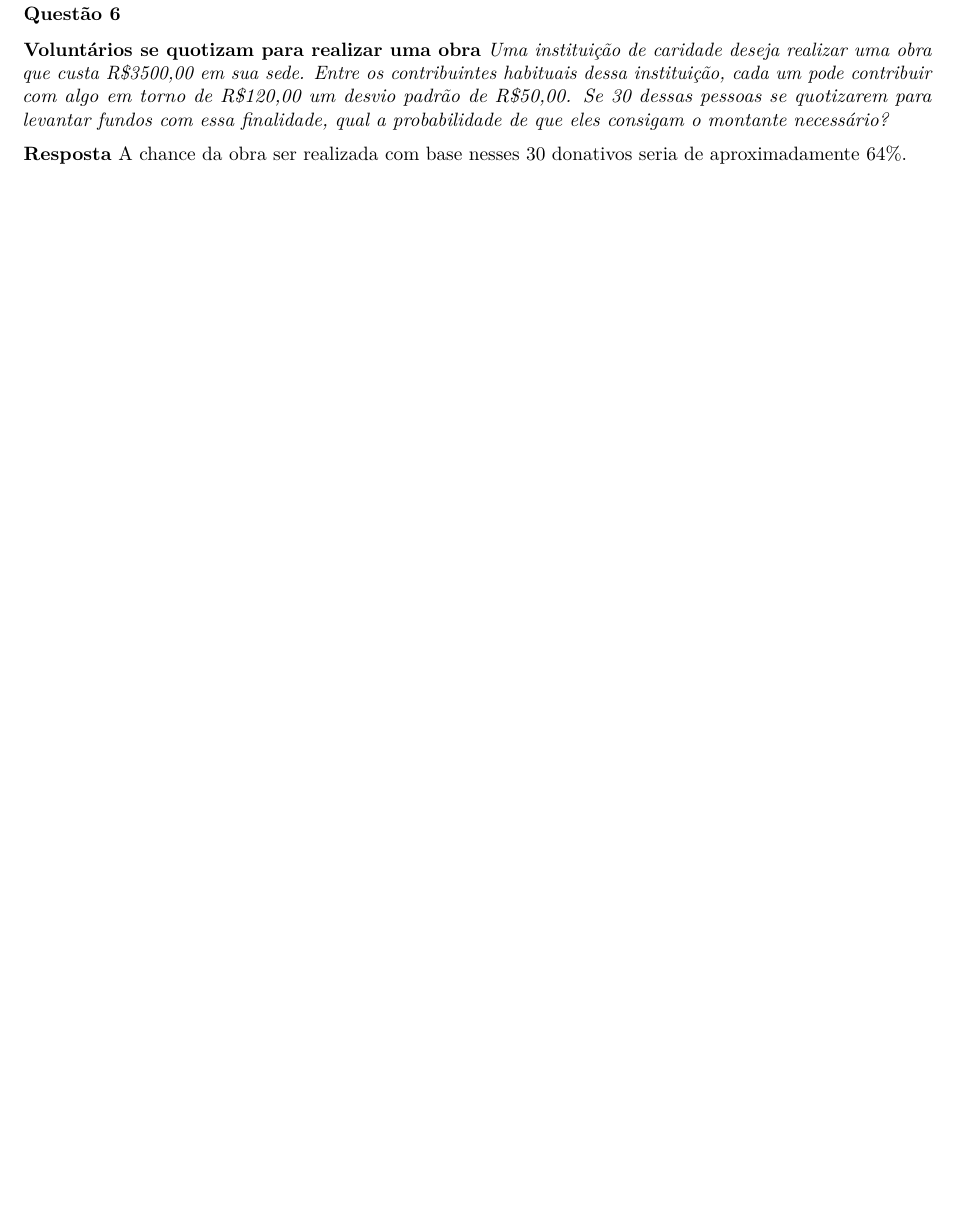
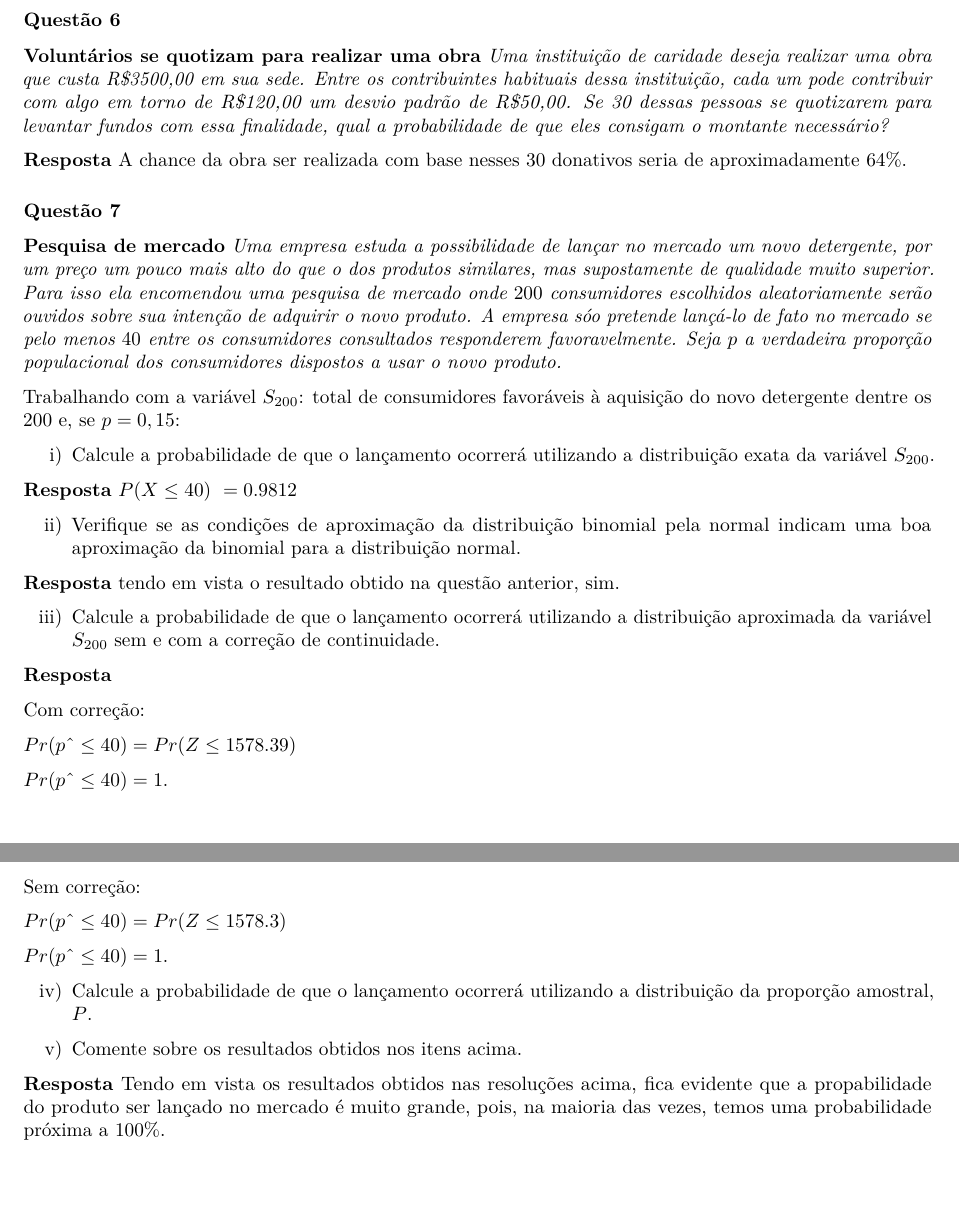
Before and after one commit to gustavolbs/estatistica-ufcg-2021.2, an R Markdown document (Lista4/Lista4.Rmd): part of page 2 of 2 before the commit and two parts of pages 2 and 3 of 3 after it, the two joined at a grey line, cut so that both start at the same text, the shorter picture padded with empty space. Rendered offline with R 4.5, knitr and Pandoc, then LaTeX, with nearby package versions; both versions are drawn in the output format of the newer one.

Commit message:
generate pdfs

````diff
--- a/Lista4/Lista4.Rmd
+++ b/Lista4/Lista4.Rmd
@@ -5,7 +5,9 @@ author:
 - 'Aluno: Diego Amancio Pereira - 116210716'
 - 'Aluno: Gilmar Gonzaga da Silva - 119211123'
 date: 'Data: 05/06/2022'
-output: html_document
+output:
+  pdf_document: default
+  html_document: default
 ---
 
 ```{r, include=FALSE}
@@ -76,0 +81,35 @@ _Uma instituição de caridade deseja realizar uma obra que custa R$3500,00 em s
+### Questão 7
+**Pesquisa de mercado**
+_Uma empresa estuda a possibilidade de lançar no mercado um novo detergente, por um preço um pouco mais alto do que o dos produtos similares, mas supostamente de qualidade muito superior. Para isso ela encomendou uma pesquisa de mercado onde $200$ consumidores escolhidos aleatoriamente serão ouvidos sobre sua intenção de adquirir o novo produto. A empresa sóo pretende lançá-lo de fato no mercado se pelo menos $40$ entre os consumidores consultados responderem favoravelmente. Seja $p$ a verdadeira proporção populacional dos consumidores dispostos a usar o novo produto._
+
+Trabalhando com a variável $S_{200}$: total de consumidores favoráveis à aquisição do novo detergente dentre os $200$ e, se $p = 0,15$:
+
+i) Calcule a probabilidade de que o lançamento ocorrerá utilizando a distribuição exata da variável $S_{200}$.
+
+**Resposta** $P(X \leq 40) ~= 0.9812$
+
+ii) Verifique se as condições de aproximação da distribuição binomial pela normal indicam uma boa aproximação da binomial para a distribuição normal.
+
+**Resposta** tendo em vista o resultado obtido na questão anterior, sim.
+
+iii) Calcule a probabilidade de que o lançamento ocorrerá utilizando a distribuição aproximada da variável $S_{200}$ sem e com a correção de continuidade.
+
+**Resposta**
+
+Com correção:
+
+$Pr(pˆ \leq 40)= Pr(Z\leq 1578.39)$
+
+$Pr(pˆ \leq 40)=1.$
+
+Sem correção:
+
+$Pr(pˆ \leq 40)= Pr(Z\leq 1578.3)$
+
+$Pr(pˆ \leq 40)=1.$
+
+iv) Calcule a probabilidade de que o lançamento ocorrerá utilizando a distribuição da proporção amostral, $P$.
+
+v) Comente sobre os resultados obtidos nos itens acima.
+
+**Resposta** Tendo em vista os resultados obtidos nas resoluções acima, fica evidente que a propabilidade do produto ser lançado no mercado é muito grande, pois, na maioria das vezes, temos uma probabilidade próxima a 100%.
````
Also changed, not shown: Lista4/Lista4.pdf (added), Lista4/Lista4.Rmd (4 more changed lines), 1 other file.
